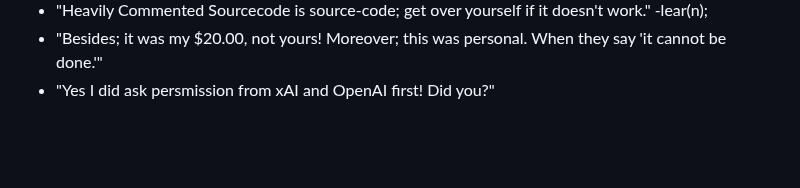
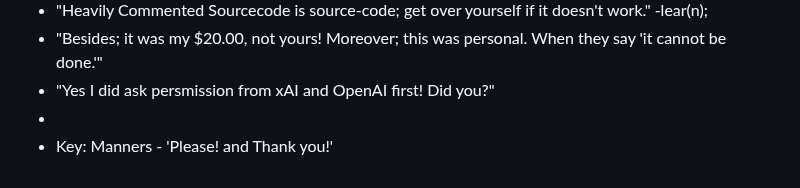
Before and after one commit to copyl-sys/ternary-stack, a Markdown page: README.md, the part around the change. GitHub-like rendering; blank space fills up the shorter version.

```diff
--- a/README.md
+++ b/README.md
@@ -98,3 +98,5 @@ This repository is LLM-aware and includes:
 - "Heavily Commented Sourcecode is source-code; get over yourself if it doesn't work." -lear(n);
 - "Besides; it was my $20.00, not yours! Moreover; this was personal. When they say 'it cannot be done.'"
 - "Yes I did ask persmission from xAI and OpenAI first! Did you?"
+-
+- Key: Manners - 'Please! and Thank you!'
```
